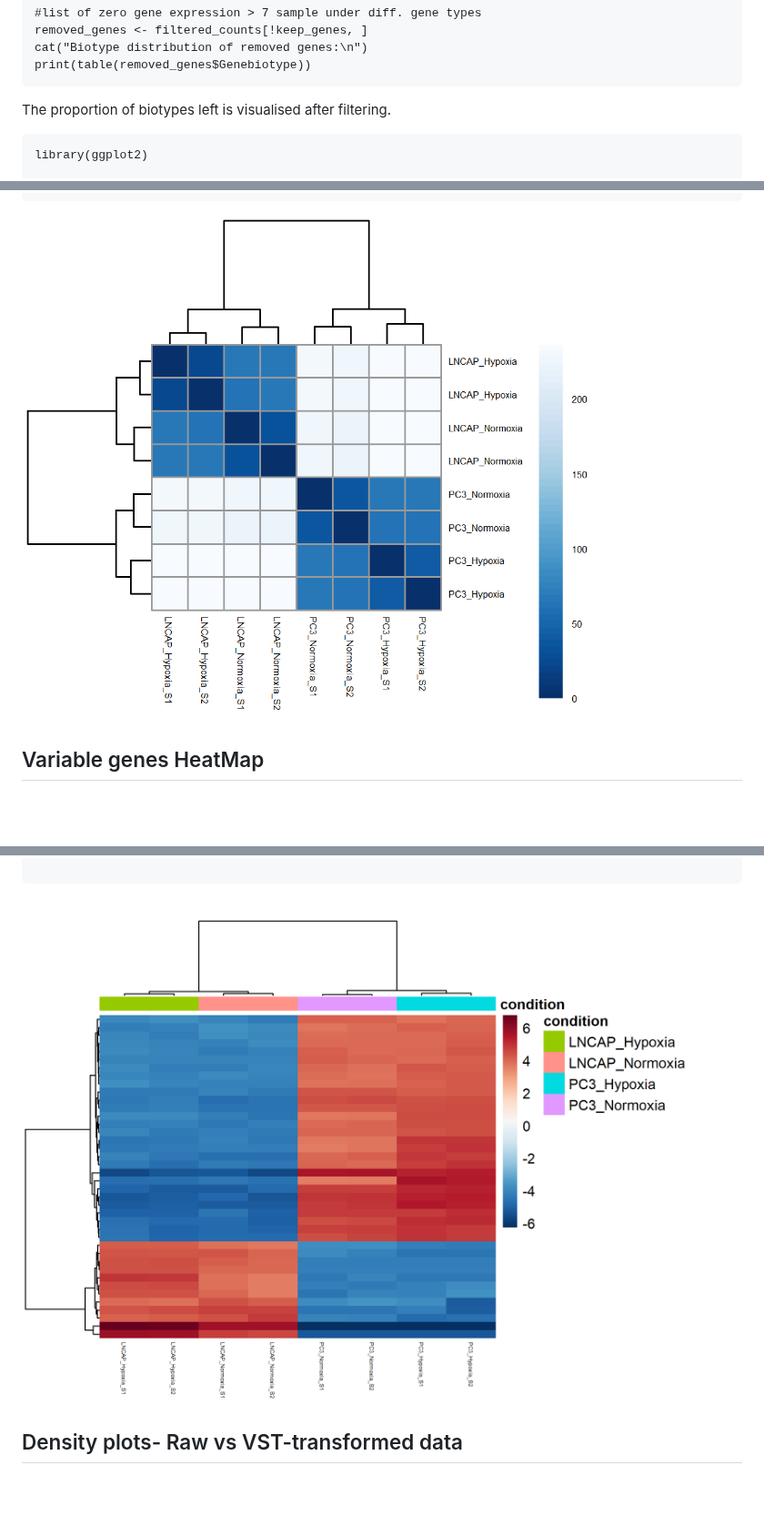
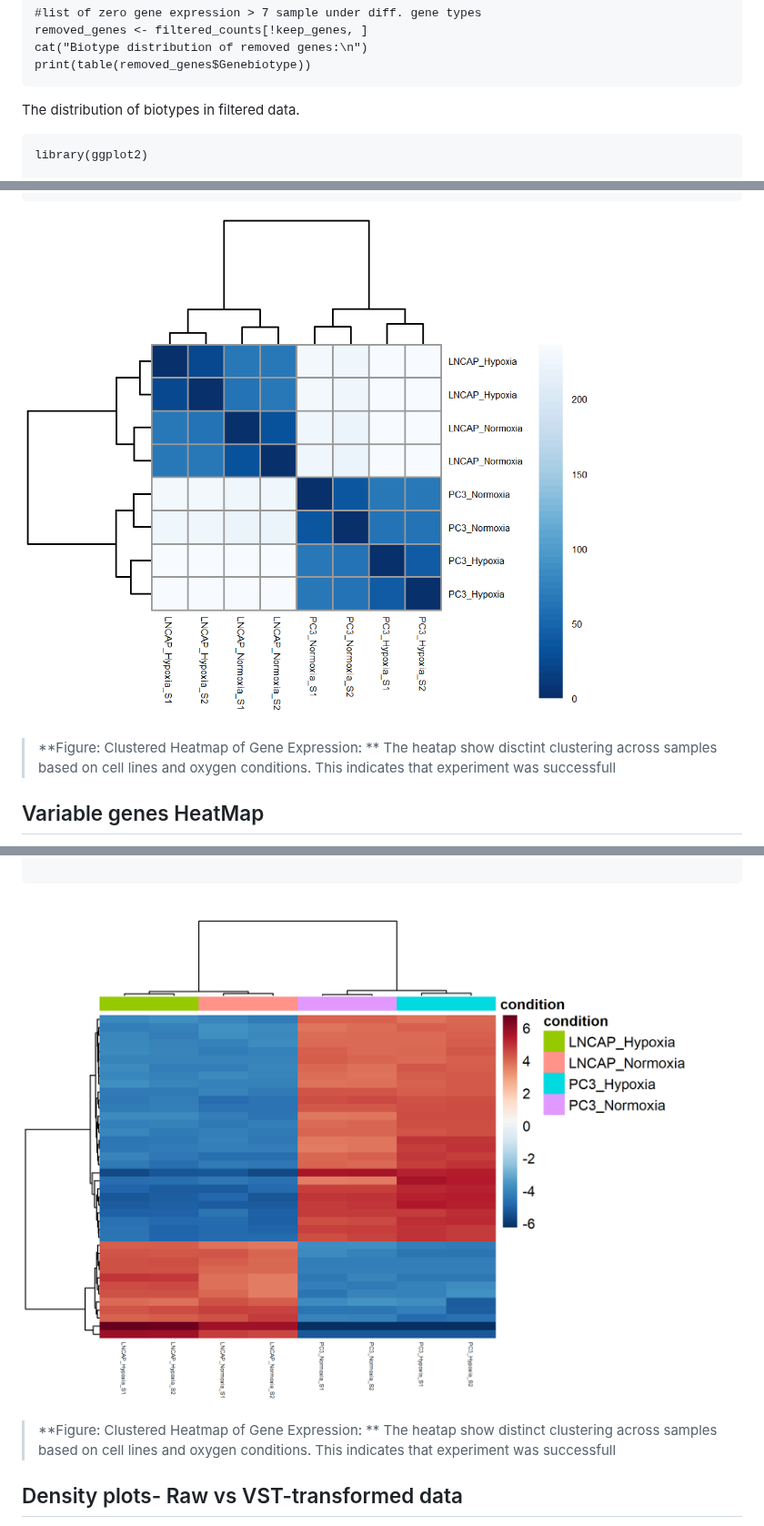
Before and after one commit to AminaHanan246/bulk_rna_seq_prj, a Markdown page: README.md, 3 parts joined by grey strips. Shown at 91% size. GitHub-like rendering; blank space fills up the shorter version.

````diff
--- a/README.md
+++ b/README.md
@@ -531,7 +531,7 @@ removed_genes <- filtered_counts[!keep_genes, ]
 cat("Biotype distribution of removed genes:\n")
 print(table(removed_genes$Genebiotype))
 ```
-The proportion of biotypes left is visualised after filtering.
+The distribution of biotypes in filtered data.
 ```{r}
 library(ggplot2)
 
@@ -660,7 +666,9 @@ plotDists(vsd)
 dev.off()
 plotDists(vsd)
 ```
-![PCA before DESEQ ](results/sampleheatmap1.png)
+![Clustering of samples based on cell line and oxygen condition](results/sampleheatmap1.png)
+> **Figure: Clustered Heatmap of Gene Expression: **
+> The heatap show disctint clustering across samples based on cell lines and oxygen conditions. This indicates that experiment was successfull
 
 Variable genes HeatMap
 ----------------------
@@ -688,7 +696,9 @@ dev.off()
 variable_gene_heatmap(vsd, num_genes = 40, annotation = annotation)
 
 ```
-![PCA before DESEQ ](results/variable_gene_heatmap.png)
+![Variable genes HeatMap](results/variable_gene_heatmap.png)
+> **Figure: Clustered Heatmap of Gene Expression: **
+> The heatap show distinct clustering across samples based on cell lines and oxygen conditions. This indicates that experiment was successfull
 
 Density plots- Raw vs VST-transformed data
 ------------------------------------------
````
Also changed, not shown: other parts of README.md (+11 -5 lines).
